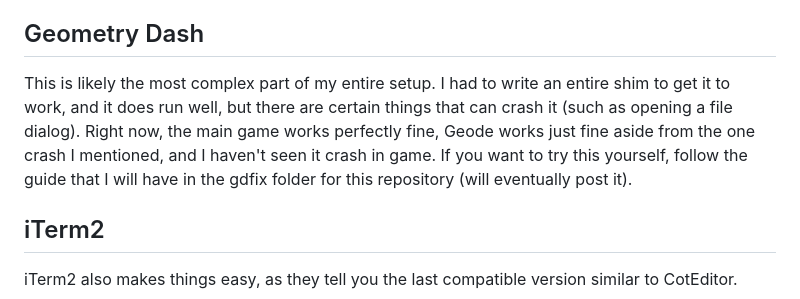
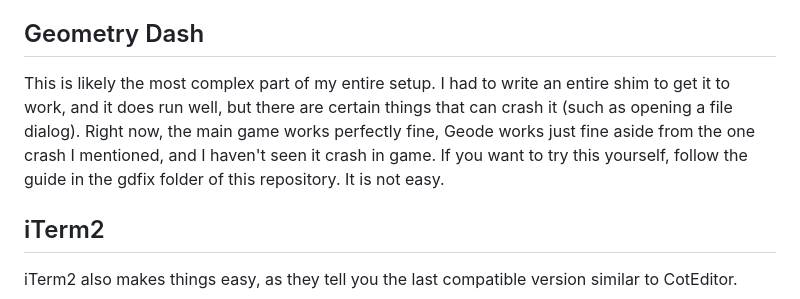
Before and after one commit to 4194304/mojaveforever, a Markdown page: README.md, the part around the change. Drawn GitHub-style.

```diff
--- a/README.md
+++ b/README.md
@@ -39,7 +39,7 @@ With all of this working, you will have Vesktop 1.6.5 working flawlessly on macO
 Steam is one of the most picky applications on this entire list. I had to use archive.org to load a version of the site from November of 2024, then I could download the installer and launch Steam. I also had to force it into using update resources from an archive.org snapshot, and then it finally worked. While the main client does work, you will have to download games from another computer as Steam has a new compression method that will stall and effectively halt game downloads.
 
 ## Geometry Dash
-This is likely the most complex part of my entire setup. I had to write an entire shim to get it to work, and it does run well, but there are certain things that can crash it (such as opening a file dialog). Right now, the main game works perfectly fine, Geode works just fine aside from the one crash I mentioned, and I haven't seen it crash in game. If you want to try this yourself, follow the guide that I will have in the gdfix folder for this repository (will eventually post it).
+This is likely the most complex part of my entire setup. I had to write an entire shim to get it to work, and it does run well, but there are certain things that can crash it (such as opening a file dialog). Right now, the main game works perfectly fine, Geode works just fine aside from the one crash I mentioned, and I haven't seen it crash in game. If you want to try this yourself, follow the guide in the gdfix folder of this repository. It is not easy.
 
 ## iTerm2
 iTerm2 also makes things easy, as they tell you the last compatible version similar to CotEditor.
```
